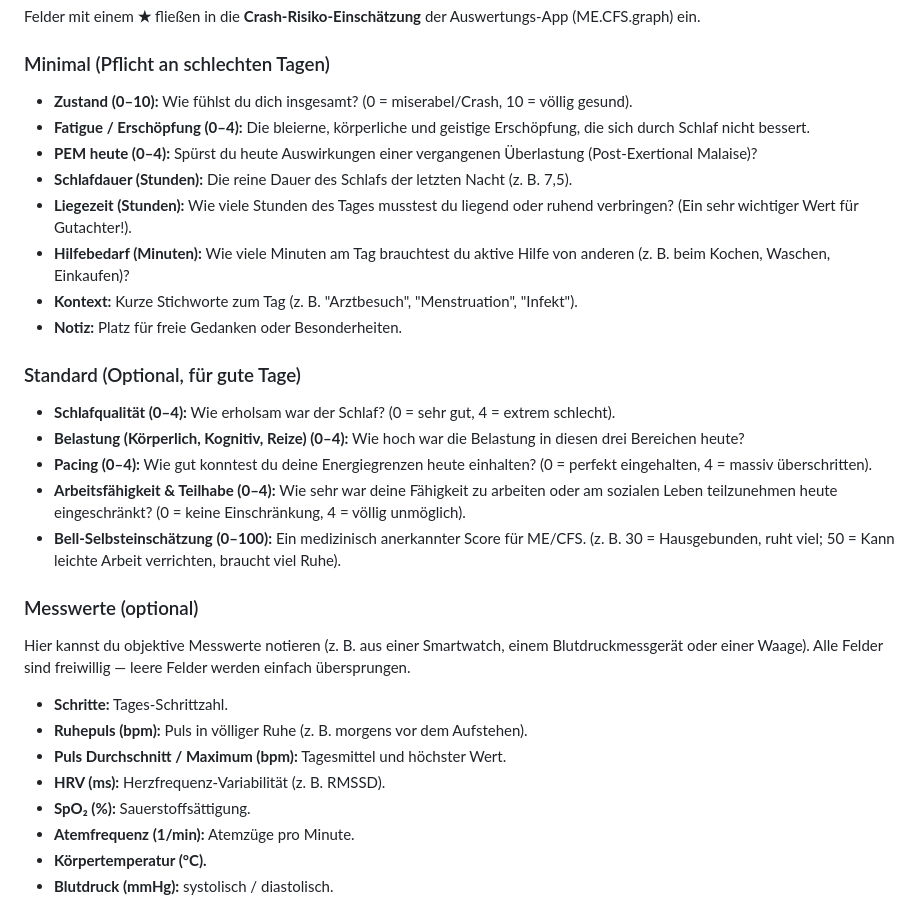
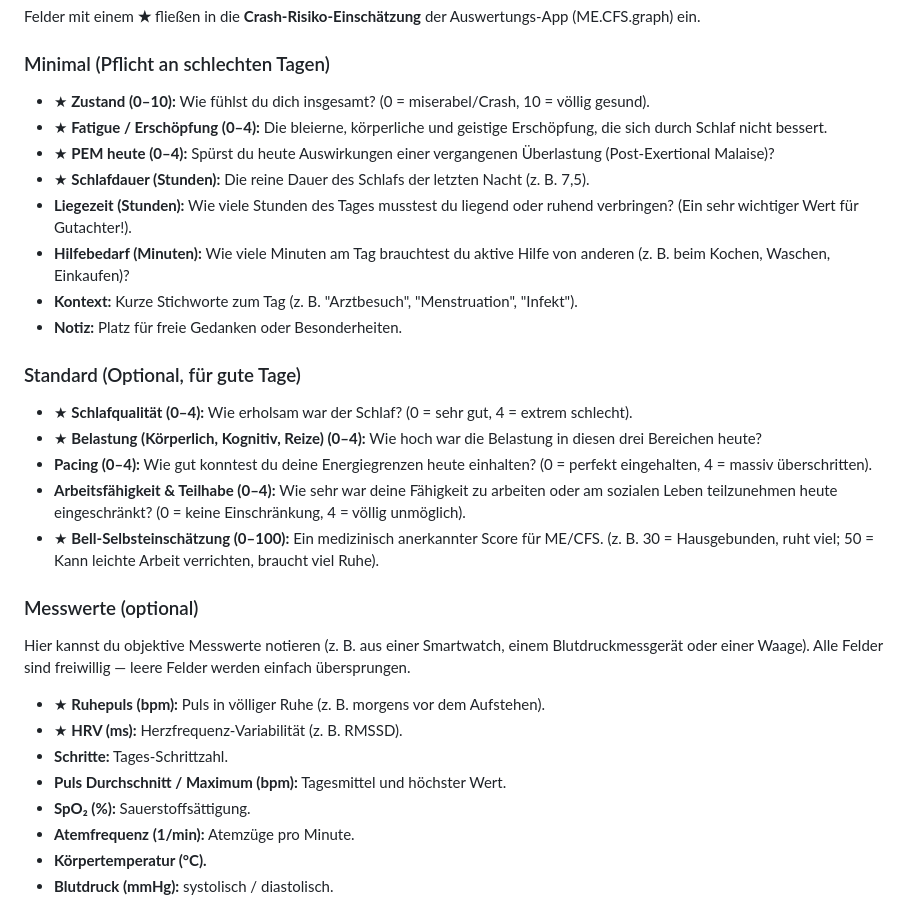
Before and after one commit to junk495/ME.CFS, a Markdown page: BEDIENUNGSANLEITUNG.md, the part around the change. Rendered like a GitHub page.

Commit message:
feat: mark essential fields with ★ for crash risk assessment in the symptom tracker

```diff
--- a/BEDIENUNGSANLEITUNG.md
+++ b/BEDIENUNGSANLEITUNG.md
@@ -42,10 +42,10 @@ Felder mit einem **★** fließen in die **Crash-Risiko-Einschätzung** der Ausw
 
 ### Minimal (Pflicht an schlechten Tagen)
 
-* **Zustand (0–10):** Wie fühlst du dich insgesamt? (0 = miserabel/Crash, 10 = völlig gesund).
-* **Fatigue / Erschöpfung (0–4):** Die bleierne, körperliche und geistige Erschöpfung, die sich durch Schlaf nicht bessert.
-* **PEM heute (0–4):** Spürst du heute Auswirkungen einer vergangenen Überlastung (Post-Exertional Malaise)?
-* **Schlafdauer (Stunden):** Die reine Dauer des Schlafs der letzten Nacht (z. B. 7,5).
+* ★ **Zustand (0–10):** Wie fühlst du dich insgesamt? (0 = miserabel/Crash, 10 = völlig gesund).
+* ★ **Fatigue / Erschöpfung (0–4):** Die bleierne, körperliche und geistige Erschöpfung, die sich durch Schlaf nicht bessert.
+* ★ **PEM heute (0–4):** Spürst du heute Auswirkungen einer vergangenen Überlastung (Post-Exertional Malaise)?
+* ★ **Schlafdauer (Stunden):** Die reine Dauer des Schlafs der letzten Nacht (z. B. 7,5).
 * **Liegezeit (Stunden):** Wie viele Stunden des Tages musstest du liegend oder ruhend verbringen? (Ein sehr wichtiger Wert für Gutachter!).
 * **Hilfebedarf (Minuten):** Wie viele Minuten am Tag brauchtest du aktive Hilfe von anderen (z. B. beim Kochen, Waschen, Einkaufen)?
 * **Kontext:** Kurze Stichworte zum Tag (z. B. "Arztbesuch", "Menstruation", "Infekt").
@@ -53,20 +53,20 @@ Felder mit einem **★** fließen in die **Crash-Risiko-Einschätzung** der Ausw
 
 ### Standard (Optional, für gute Tage)
 
-* **Schlafqualität (0–4):** Wie erholsam war der Schlaf? (0 = sehr gut, 4 = extrem schlecht).
-* **Belastung (Körperlich, Kognitiv, Reize) (0–4):** Wie hoch war die Belastung in diesen drei Bereichen heute?
+* ★ **Schlafqualität (0–4):** Wie erholsam war der Schlaf? (0 = sehr gut, 4 = extrem schlecht).
+* ★ **Belastung (Körperlich, Kognitiv, Reize) (0–4):** Wie hoch war die Belastung in diesen drei Bereichen heute?
 * **Pacing (0–4):** Wie gut konntest du deine Energiegrenzen heute einhalten? (0 = perfekt eingehalten, 4 = massiv überschritten).
 * **Arbeitsfähigkeit & Teilhabe (0–4):** Wie sehr war deine Fähigkeit zu arbeiten oder am sozialen Leben teilzunehmen heute eingeschränkt? (0 = keine Einschränkung, 4 = völlig unmöglich).
-* **Bell-Selbsteinschätzung (0–100):** Ein medizinisch anerkannter Score für ME/CFS. (z. B. 30 = Hausgebunden, ruht viel; 50 = Kann leichte Arbeit verrichten, braucht viel Ruhe).
+* ★ **Bell-Selbsteinschätzung (0–100):** Ein medizinisch anerkannter Score für ME/CFS. (z. B. 30 = Hausgebunden, ruht viel; 50 = Kann leichte Arbeit verrichten, braucht viel Ruhe).
 
 ### Messwerte (optional)
 
 Hier kannst du objektive Messwerte notieren (z. B. aus einer Smartwatch, einem Blutdruckmessgerät oder einer Waage). Alle Felder sind freiwillig — leere Felder werden einfach übersprungen.
 
+* ★ **Ruhepuls (bpm):** Puls in völliger Ruhe (z. B. morgens vor dem Aufstehen).
+* ★ **HRV (ms):** Herzfrequenz-Variabilität (z. B. RMSSD).
 * **Schritte:** Tages-Schrittzahl.
-* **Ruhepuls (bpm):** Puls in völliger Ruhe (z. B. morgens vor dem Aufstehen).
 * **Puls Durchschnitt / Maximum (bpm):** Tagesmittel und höchster Wert.
-* **HRV (ms):** Herzfrequenz-Variabilität (z. B. RMSSD).
 * **SpO₂ (%):** Sauerstoffsättigung.
 * **Atemfrequenz (1/min):** Atemzüge pro Minute.
 * **Körpertemperatur (°C).**
```
